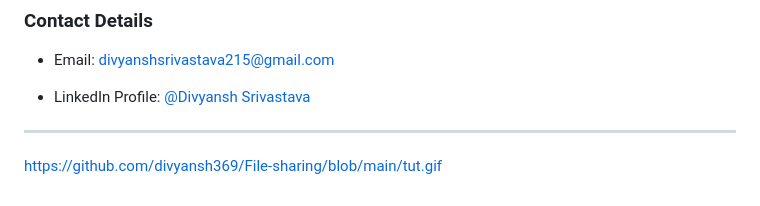
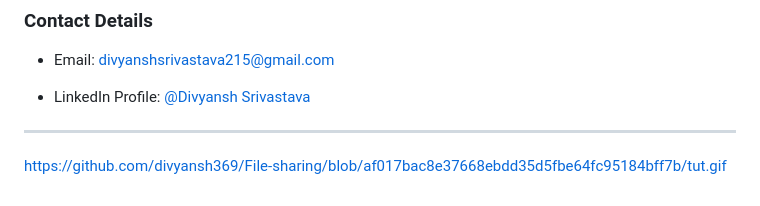
Before and after one commit to divyansh369/File-sharing, a Markdown page: README.md, the part around the change. Rendered like a GitHub page.

```diff
--- a/README.md
+++ b/README.md
@@ -133,4 +133,4 @@ Special thanks to the authors and contributors of these technologies for their v
 
 ---
 
-https://github.com/divyansh369/File-sharing/blob/main/tut.gif
+https://github.com/divyansh369/File-sharing/blob/af017bac8e37668ebdd35d5fbe64fc95184bff7b/tut.gif
```
